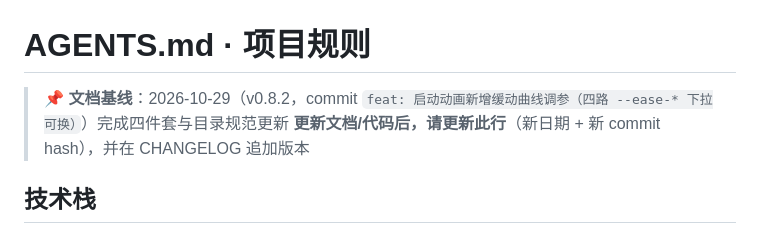
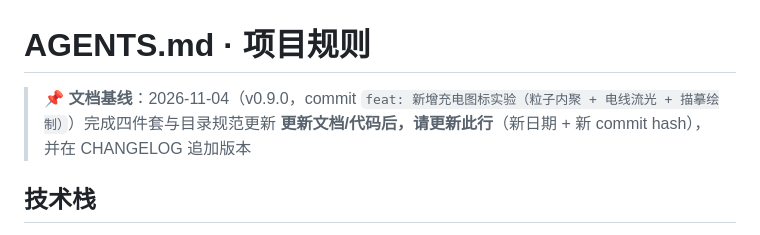
Before and after one commit to Simiely/procedural-drawing-lab, a Markdown page: AGENTS.md, the part around the change. Drawn GitHub-style.

```diff
--- a/AGENTS.md
+++ b/AGENTS.md
@@ -1,6 +1,6 @@
 # AGENTS.md · 项目规则
 
-> 📌 **文档基线**：2026-10-29（v0.8.2，commit `feat: 启动动画新增缓动曲线调参（四路 --ease-* 下拉可换）`）完成四件套与目录规范更新
+> 📌 **文档基线**：2026-11-04（v0.9.0，commit `feat: 新增充电图标实验（粒子内聚 + 电线流光 + 描摹绘制）`）完成四件套与目录规范更新
 > **更新文档/代码后，请更新此行**（新日期 + 新 commit hash），并在 CHANGELOG 追加版本
 
 ## 技术栈
```
Also changed, not shown: CHANGELOG.md (+20 -0 lines), README.md (+1 -0 lines), screenshots/charging-icon.png (added), 2 other files.
